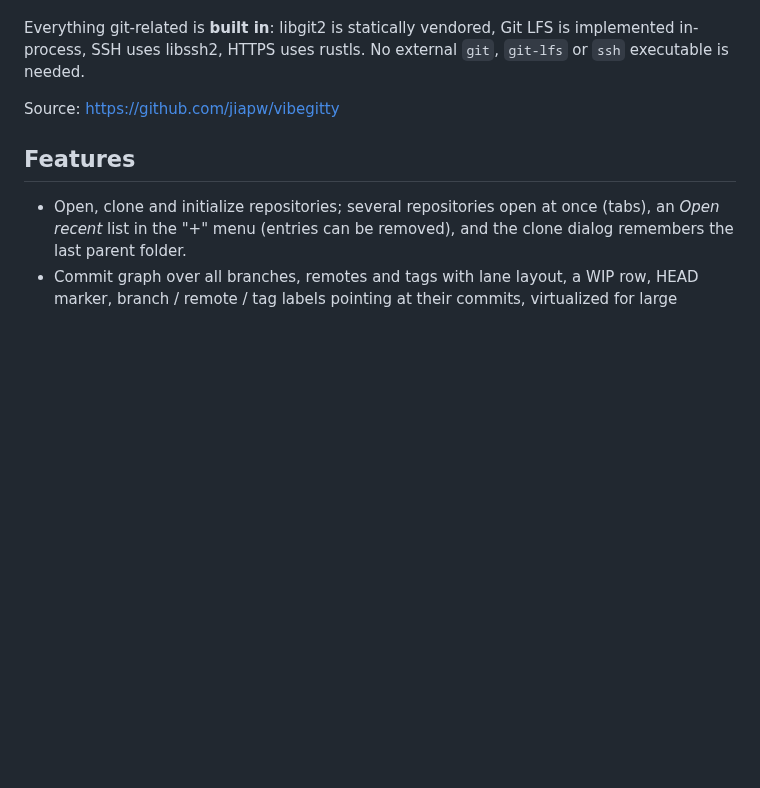
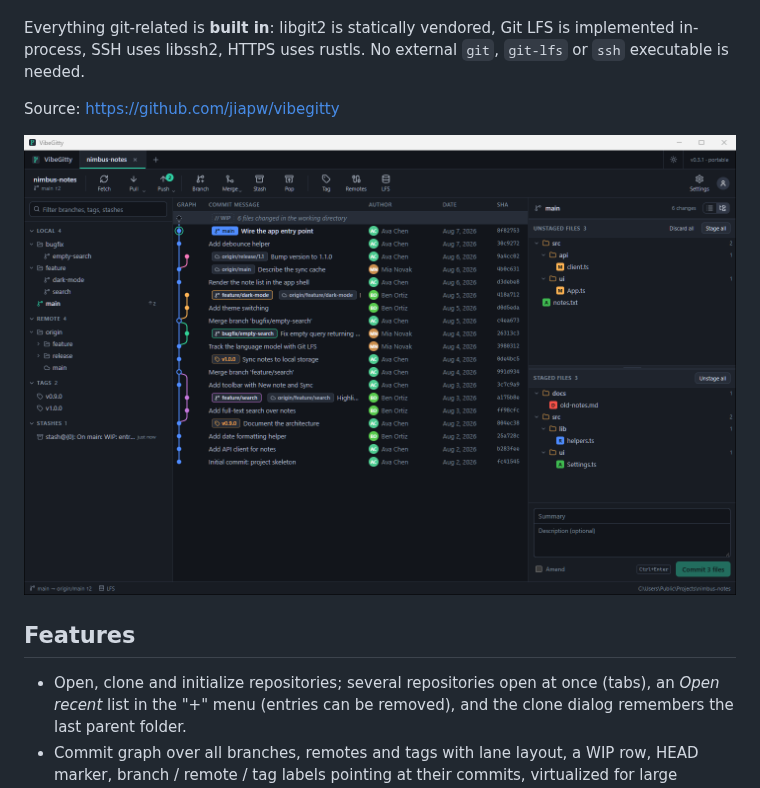
Before and after one commit to jiapw/vibegitty, a Markdown page: README.md, the part around the change. Rendered like a GitHub page; pictures changed too: docs/screenshot.png (added); blank space fills up the shorter version.

Commit message:
Add a README screenshot of the main window

```diff
--- a/README.md
+++ b/README.md
@@ -11,6 +11,8 @@ implemented in-process, SSH uses libssh2, HTTPS uses rustls. No external `git`,
 `git-lfs` or `ssh` executable is needed.
 
 Source: <https://github.com/jiapw/vibegitty>
+
+![VibeGitty: commit graph with branch, tag and remote labels, the working-directory panel with unstaged and staged files, and the commit box](docs/screenshot.png)
 
 ## Features
 
```
